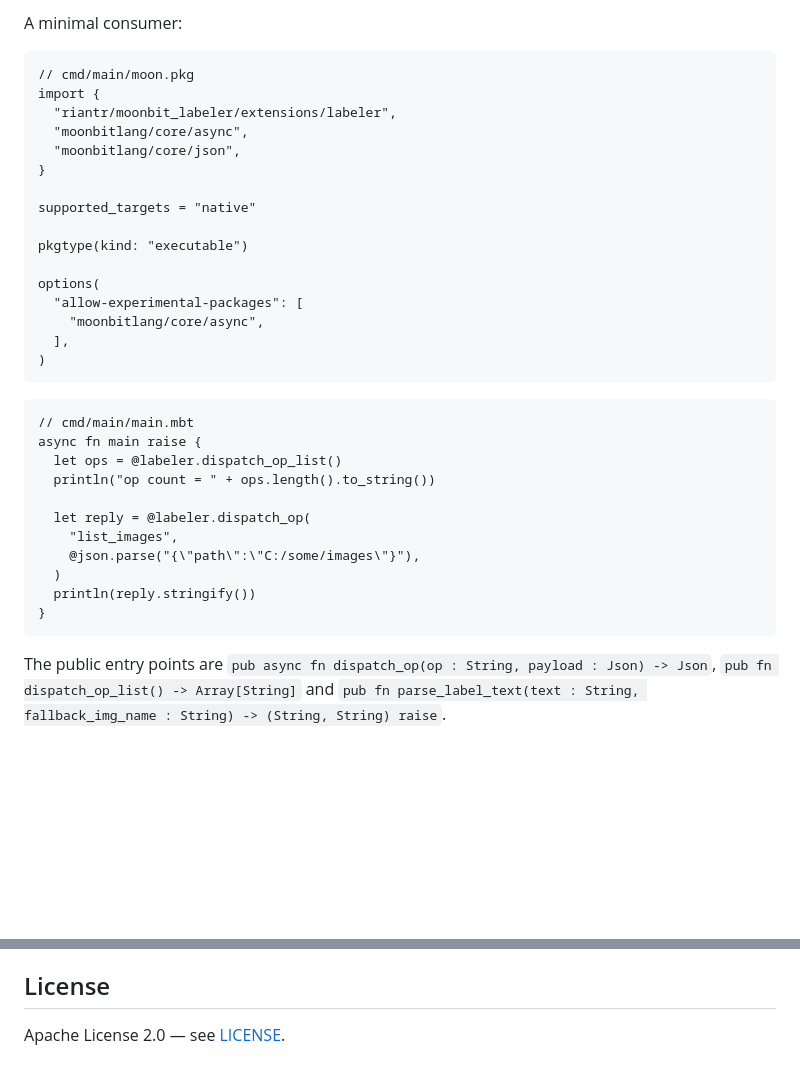
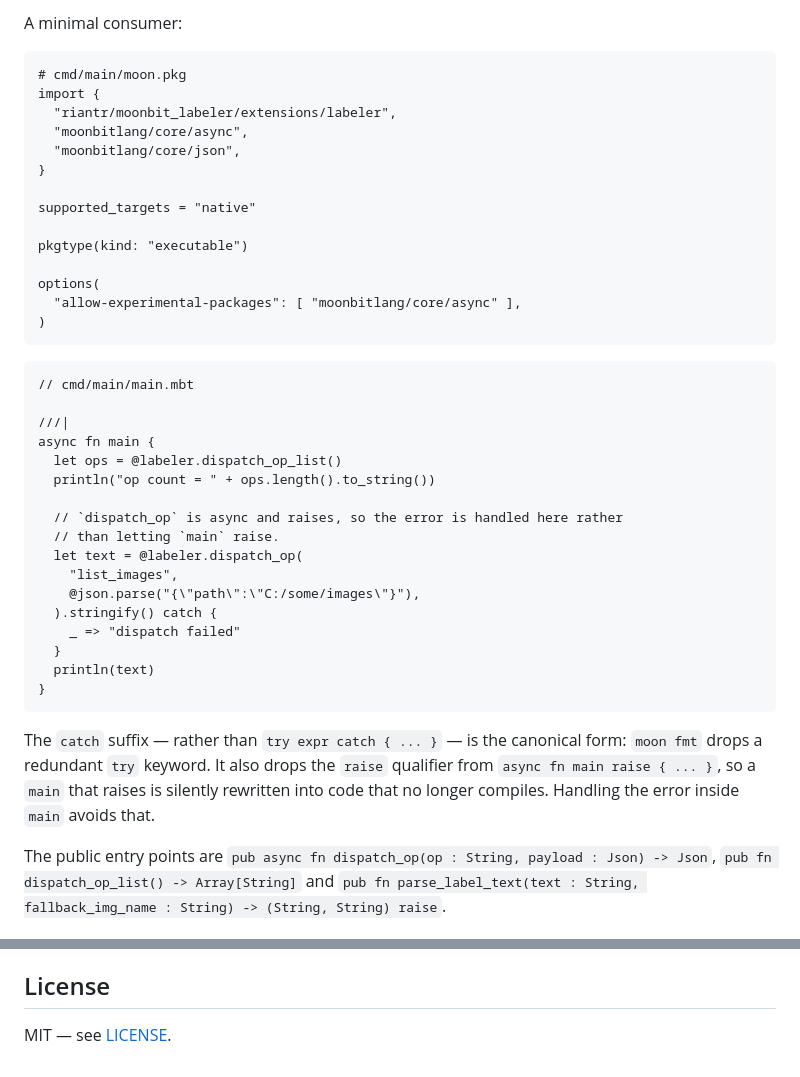
Before and after one commit to riantr/moonbit-labeler, a Markdown page: README.md, 2 parts joined by grey strips. Drawn GitHub-style; blank space fills up the shorter version.

````diff
--- a/README.md
+++ b/README.md
@@ -431,8 +431,8 @@ from how the package is built rather than from any rule of their own:
 
 A minimal consumer:
 
-```mbt nocheck
-// cmd/main/moon.pkg
+```
+# cmd/main/moon.pkg
 import {
   "riantr/moonbit_labeler/extensions/labeler",
   "moonbitlang/core/async",
@@ -444,25 +444,35 @@ supported_targets = "native"
 pkgtype(kind: "executable")
 
 options(
-  "allow-experimental-packages": [
-    "moonbitlang/core/async",
-  ],
+  "allow-experimental-packages": [ "moonbitlang/core/async" ],
 )
 ```
 
 ```mbt nocheck
 // cmd/main/main.mbt
-async fn main raise {
+
+///|
+async fn main {
   let ops = @labeler.dispatch_op_list()
   println("op count = " + ops.length().to_string())
 
-  let reply = @labeler.dispatch_op(
+  // `dispatch_op` is async and raises, so the error is handled here rather
+  // than letting `main` raise.
+  let text = @labeler.dispatch_op(
     "list_images",
     @json.parse("{\"path\":\"C:/some/images\"}"),
-  )
-  println(reply.stringify())
+  ).stringify() catch {
+    _ => "dispatch failed"
+  }
+  println(text)
 }
 ```
+
+The `catch` suffix — rather than `try expr catch { ... }` — is the
+canonical form: `moon fmt` drops a redundant `try` keyword. It also drops
+the `raise` qualifier from `async fn main raise { ... }`, so a `main` that
+raises is silently rewritten into code that no longer compiles. Handling
+the error inside `main` avoids that.
 
 The public entry points are `pub async fn dispatch_op(op : String,
 payload : Json) -> Json`, `pub fn dispatch_op_list() -> Array[String]`
@@ -488,4 +498,4 @@ and `pub fn parse_label_text(text : String, fallback_img_name : String)
 
 ## License
 
-Apache License 2.0 — see [LICENSE](LICENSE).
+MIT — see [LICENSE](LICENSE).
````
Also changed, not shown: README.mbt.md (+20 -10 lines).
